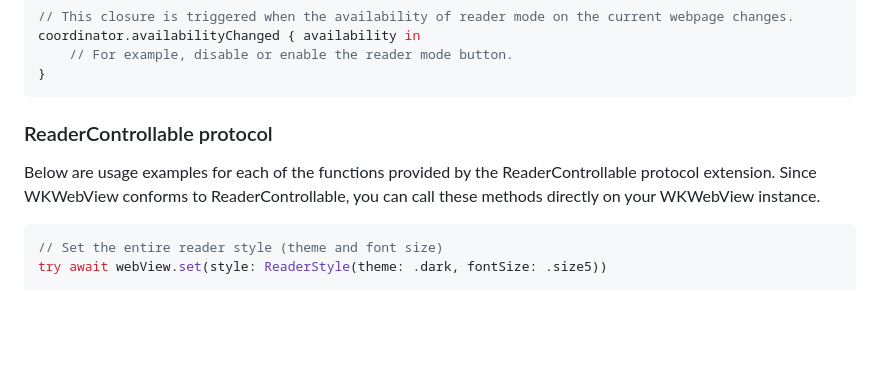
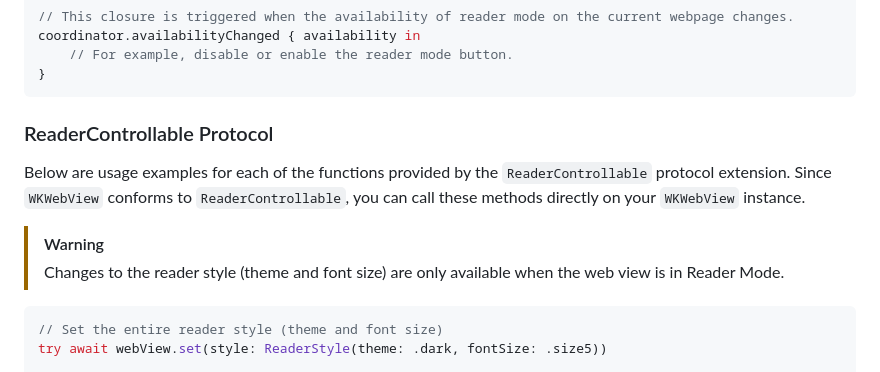
Before and after one commit to git-shawn/swift-readability, a Markdown page: README.md, the part around the change. Drawn GitHub-style; blank space fills up the shorter version.

````diff
--- a/README.md
+++ b/README.md
@@ -60,9 +60,12 @@ coordinator.availabilityChanged { availability in
 }
 ```
 
-### ReaderControllable protocol
-Below are usage examples for each of the functions provided by the ReaderControllable protocol extension.
-Since WKWebView conforms to ReaderControllable, you can call these methods directly on your WKWebView instance.
+### ReaderControllable Protocol
+
+Below are usage examples for each of the functions provided by the `ReaderControllable` protocol extension. Since `WKWebView` conforms to `ReaderControllable`, you can call these methods directly on your `WKWebView` instance.
+
+> [!WARNING]
+>  Changes to the reader style (theme and font size) are only available when the web view is in Reader Mode.
 
 ```swift
 // Set the entire reader style (theme and font size)
````
